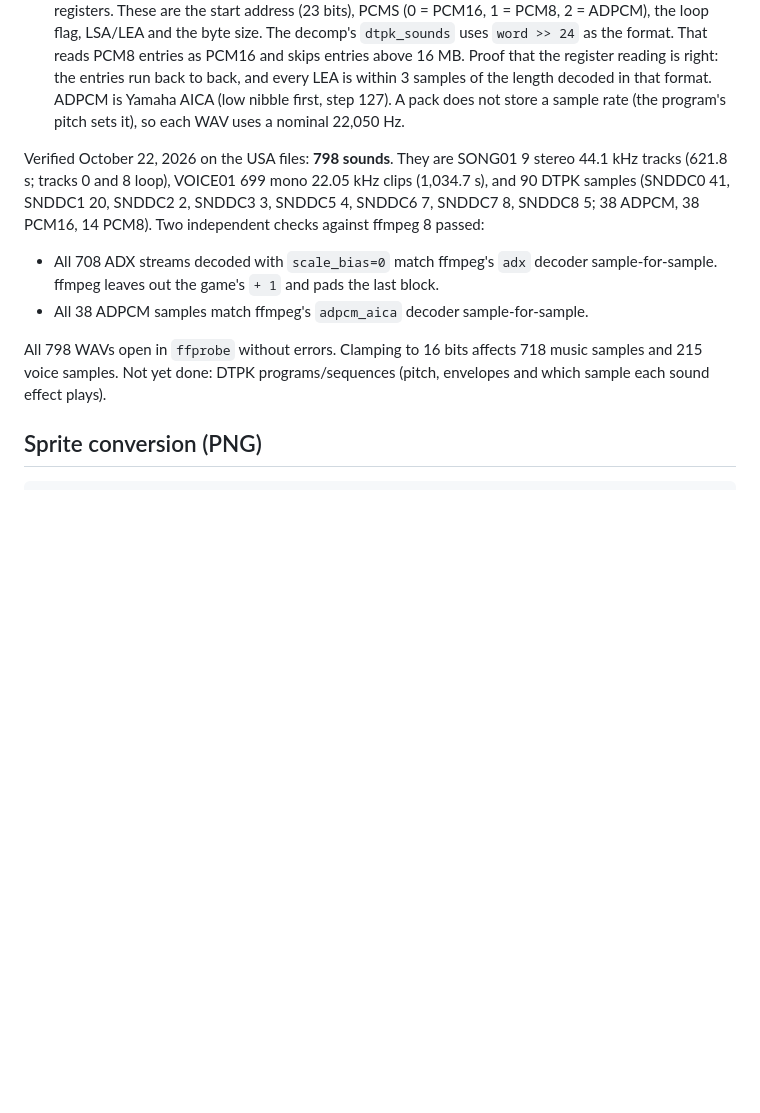
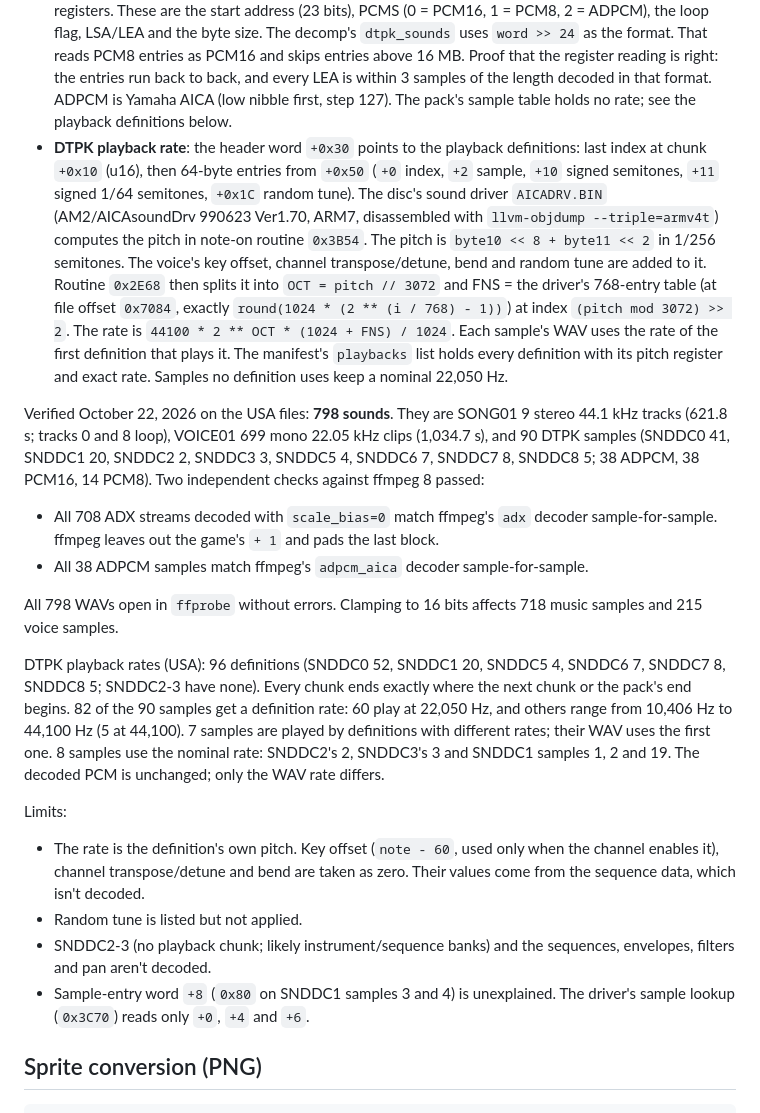
Before and after one commit to AgentiLoop/CrazyTaxi, a Markdown page: docs/asset-extraction.md, the part around the change. Drawn GitHub-style; blank space fills up the shorter version.

Commit message:
Document DTPK playback rates: definition layout, AICADRV pitch and FNS rule, USA counts and limits

```diff
--- a/docs/asset-extraction.md
+++ b/docs/asset-extraction.md
@@ -150,8 +150,23 @@ player page. The run takes about 10 seconds.
   entries as PCM16 and skips entries above 16 MB. Proof that the register
   reading is right: the entries run back to back, and every LEA is within 3
   samples of the length decoded in that format. ADPCM is Yamaha AICA (low nibble
-  first, step 127). A pack does not store a sample rate (the program's pitch sets
-  it), so each WAV uses a nominal 22,050 Hz.
+  first, step 127). The pack's sample table holds no rate; see the playback
+  definitions below.
+* **DTPK playback rate**: the header word `+0x30` points to the playback
+  definitions: last index at chunk `+0x10` (u16), then 64-byte entries from
+  `+0x50` (`+0` index, `+2` sample, `+10` signed semitones, `+11` signed 1/64
+  semitones, `+0x1C` random tune). The disc's sound driver `AICADRV.BIN`
+  (AM2/AICAsoundDrv 990623 Ver1.70, ARM7, disassembled with `llvm-objdump
+  --triple=armv4t`) computes the pitch in note-on routine `0x3B54`. The pitch
+  is `byte10 << 8 + byte11 << 2` in 1/256 semitones. The voice's key offset,
+  channel transpose/detune, bend and random tune are added to it. Routine
+  `0x2E68` then splits it into `OCT = pitch // 3072` and FNS = the driver's
+  768-entry table (at file offset `0x7084`, exactly
+  `round(1024 * (2 ** (i / 768) - 1))`) at index `(pitch mod 3072) >> 2`. The
+  rate is `44100 * 2 ** OCT * (1024 + FNS) / 1024`. Each sample's WAV uses the
+  rate of the first definition that plays it. The manifest's `playbacks` list
+  holds every definition with its pitch register and exact rate. Samples no
+  definition uses keep a nominal 22,050 Hz.
 
 Verified October 22, 2026 on the USA files: **798 sounds**. They are SONG01 9
 stereo 44.1 kHz tracks (621.8 s; tracks 0 and 8 loop), VOICE01 699 mono 22.05 kHz
@@ -164,8 +179,27 @@ independent checks against ffmpeg 8 passed:
 * All 38 ADPCM samples match ffmpeg's `adpcm_aica` decoder sample-for-sample.
 
 All 798 WAVs open in `ffprobe` without errors. Clamping to 16 bits affects 718
-music samples and 215 voice samples. Not yet done: DTPK programs/sequences (pitch,
-envelopes and which sample each sound effect plays).
+music samples and 215 voice samples.
+
+DTPK playback rates (USA): 96 definitions (SNDDC0 52, SNDDC1 20, SNDDC5 4,
+SNDDC6 7, SNDDC7 8, SNDDC8 5; SNDDC2-3 have none). Every chunk ends exactly
+where the next chunk or the pack's end begins. 82 of the 90 samples get a
+definition rate: 60 play at 22,050 Hz, and others range from 10,406 Hz to
+44,100 Hz (5 at 44,100). 7 samples are played by definitions with different
+rates; their WAV uses the first one. 8 samples use the nominal rate: SNDDC2's 2,
+SNDDC3's 3 and SNDDC1 samples 1, 2 and 19. The decoded PCM is unchanged; only
+the WAV rate differs.
+
+Limits:
+
+* The rate is the definition's own pitch. Key offset (`note - 60`, used only when
+  the channel enables it), channel transpose/detune and bend are taken as zero.
+  Their values come from the sequence data, which isn't decoded.
+* Random tune is listed but not applied.
+* SNDDC2-3 (no playback chunk; likely instrument/sequence banks) and the
+  sequences, envelopes, filters and pan aren't decoded.
+* Sample-entry word `+8` (`0x80` on SNDDC1 samples 3 and 4) is unexplained. The
+  driver's sample lookup (`0x3C70`) reads only `+0`, `+4` and `+6`.
 
 ## Sprite conversion (PNG)
 
```
